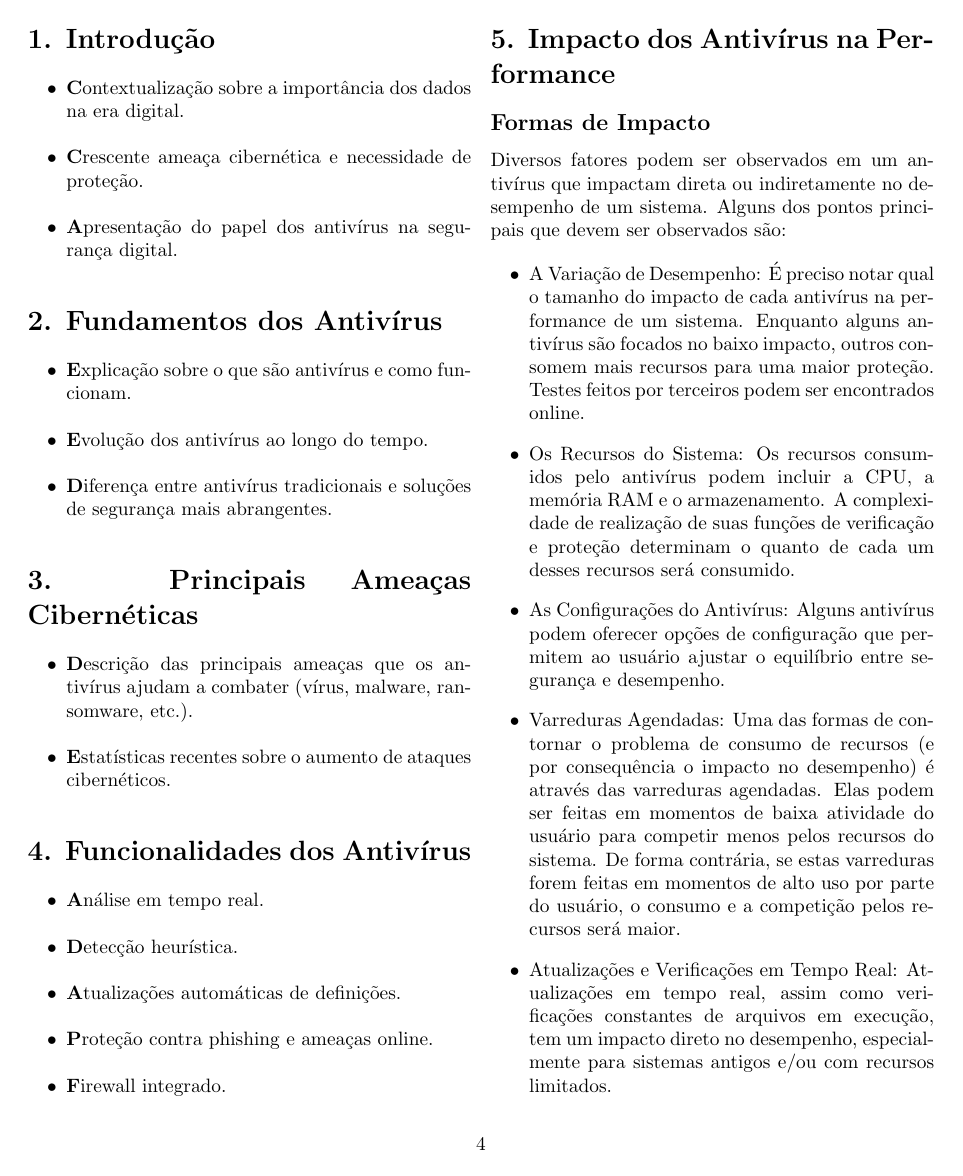
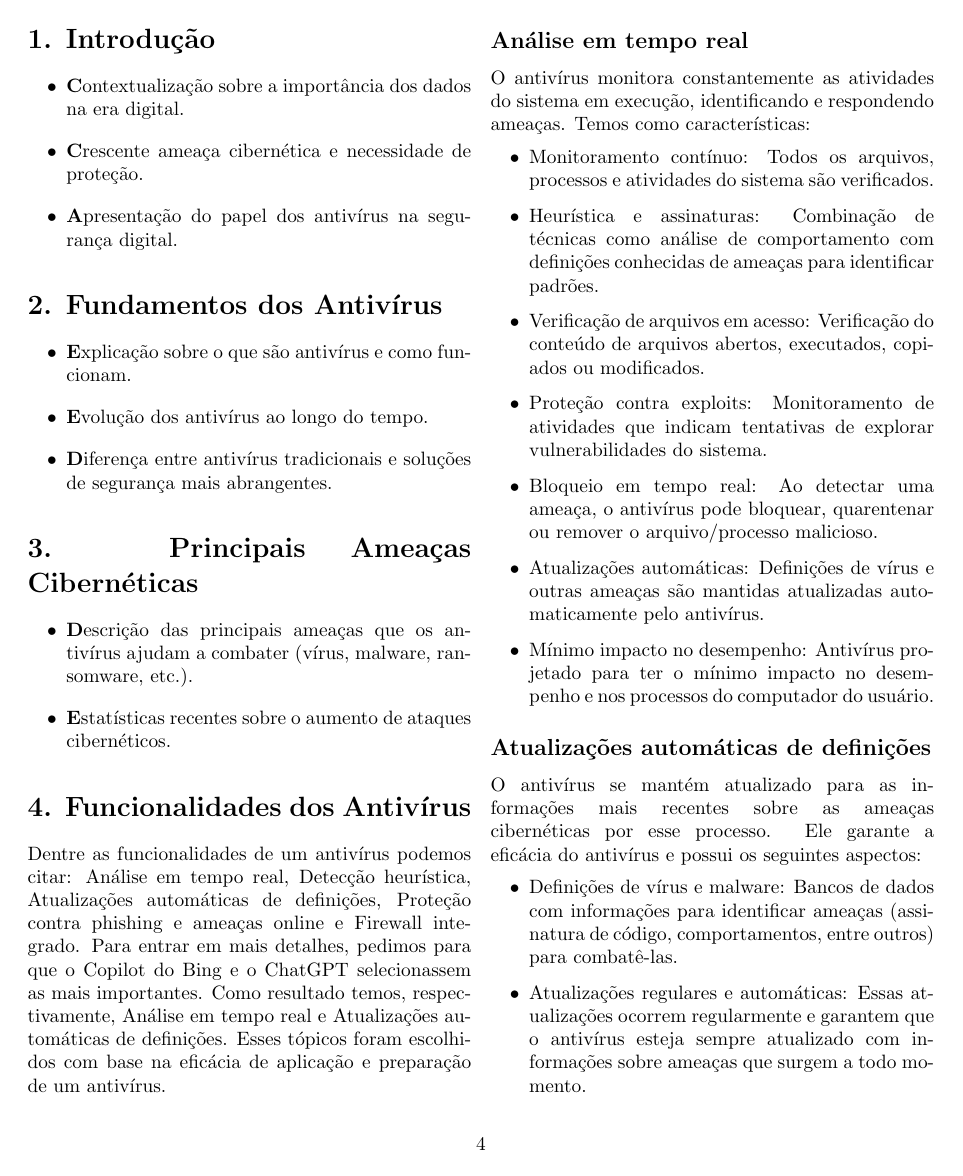
Before and after one commit to Armando-Vidal/EPII_RC, a LaTeX document (artigo_antivirus.tex): page 4 of 5 before the commit and page 4 of 6 after it. Compiled offline with pdfLaTeX.

Commit message:
Adiciona tópico 4

```diff
--- a/artigo_antivirus.tex
+++ b/artigo_antivirus.tex
@@ -105,10 +105,34 @@ Excelente escolha de tema! A proteção de dados é uma preocupação crucial no
 \end{itemize}
 
 \section* {4. Funcionalidades dos Antivírus}
- \begin{itemize}
-\item \textbf Análise em tempo real.
-\item \textbf Detecção heurística.
-\item \textbf Atualizações automáticas de definições.
-\item \textbf Proteção contra phishing e ameaças online.
-\item \textbf Firewall integrado.
+Dentre as funcionalidades de um antivírus podemos citar: Análise em tempo real, Detecção heurística, Atualizações automáticas de definições, Proteção contra phishing e ameaças online e Firewall integrado. Para entrar em mais detalhes, pedimos para que o Copilot do Bing e o ChatGPT selecionassem as mais importantes. Como resultado temos, respectivamente, Análise em tempo real e Atualizações automáticas de definições. Esses tópicos foram escolhidos com base na eficácia de aplicação e preparação de um antivírus.
+\subsection*{Análise em tempo real}
+O antivírus monitora constantemente as atividades do sistema em execução, identificando e respondendo ameaças. Temos como características:
+\begin{itemize}
+\item
+Monitoramento contínuo: Todos os arquivos, processos e atividades do sistema são verificados.
+\item
+Heurística e assinaturas: Combinação de técnicas como análise de comportamento com definições conhecidas de ameaças para identificar padrões.
+\item
+Verificação de arquivos em acesso: Verificação do conteúdo de arquivos abertos, executados, copiados ou modificados.
+\item
+Proteção contra exploits: Monitoramento de atividades que indicam tentativas de explorar vulnerabilidades do sistema.
+\item
+Bloqueio em tempo real: Ao detectar uma ameaça, o antivírus pode bloquear, quarentenar ou remover o arquivo/processo malicioso.
+\item
+Atualizações automáticas: Definições de vírus e outras ameaças são mantidas atualizadas automaticamente pelo antivírus.
+\item
+Mínimo impacto no desempenho: Antivírus projetado para ter o mínimo impacto no desempenho e nos processos do computador do usuário.
 \end{itemize}
+
+\subsection*{Atualizações automáticas de definições}
+O antivírus se mantém atualizado para as informações mais recentes sobre as ameaças cibernéticas por esse processo. Ele garante a eficácia do antivírus e possui os seguintes aspectos:
+\begin{itemize}
+\item
+Definições de vírus e malware: Bancos de dados com informações para identificar ameaças (assinatura de código, comportamentos, entre outros) para combatê-las.
+\item
+Atualizações regulares e automáticas: Essas atualizações ocorrem regularmente e garantem que o antivírus esteja sempre atualizado com informações sobre ameaças que surgem a todo momento.
+\item
+Reações a ameaças emergentes: Com o surgimento de novas ameaças, fornecedores de antivírus devem desenvolver definições para identificação delas.
+\item
+Assinaturas digitais e técnicas de detecção: Assinaturas digitais de malware conhecido, técnicas de detecção heurística e comportamentais e outras estratégias estão incluídas nas definições de cada atualização.
```
Also changed, not shown: artigo_antivirus.pdf, artigo_antivirus.tex (7 more changed lines), 1 other file.
